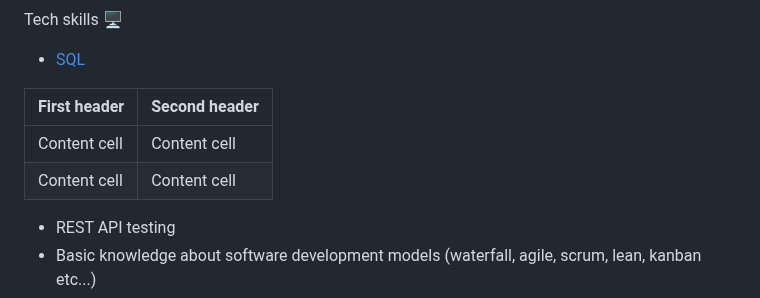
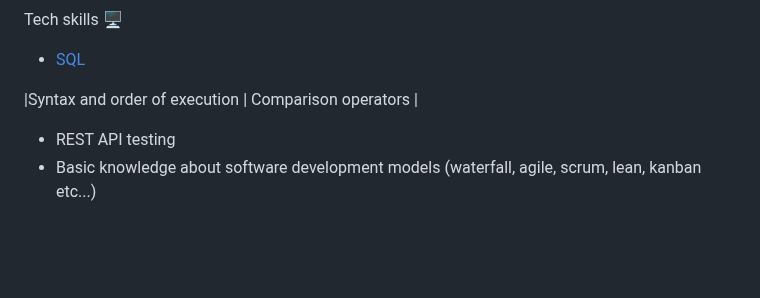
Before and after one commit to cinebh-1/QA, a Markdown page: README.md, the part around the change. GitHub-like rendering; blank space fills up the shorter version.

```diff
--- a/README.md
+++ b/README.md
@@ -30,10 +30,7 @@ Collections 📚
 Tech skills 🖥️
 - [SQL](https://www.w3schools.com/sql/)
 
- | First header | Second header |
- | ------------ | ------------- |
- | Content cell | Content cell  |
- | Content cell | Content cell  |
+ |Syntax and order of execution | Comparison operators |
 
 - REST API testing
 - Basic knowledge about software development models (waterfall, agile, scrum, lean, kanban etc...)
```
